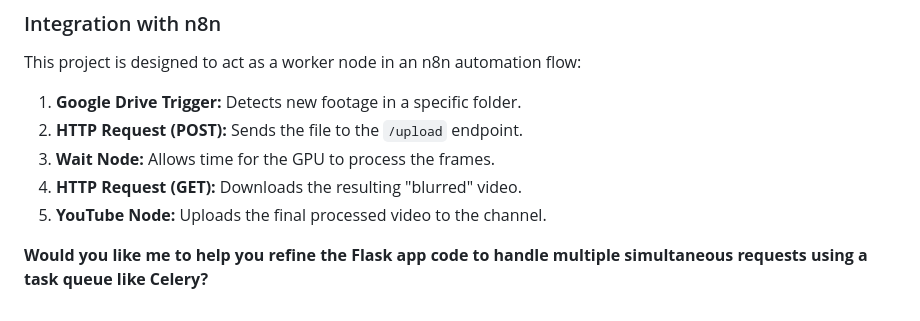
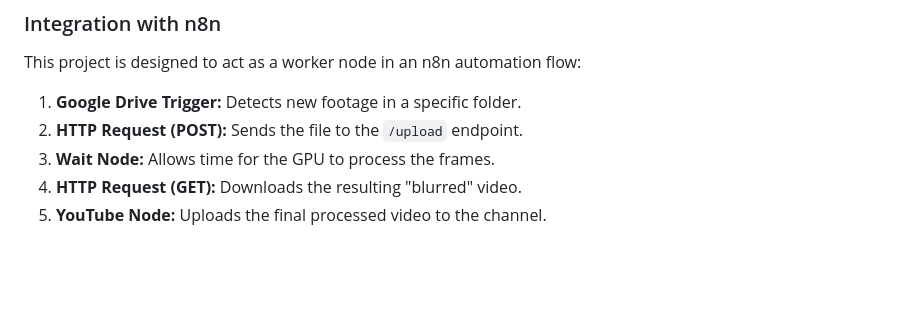
Before and after one commit to aakzsh/BlurThePlates-AI, a Markdown page: README.md, the part around the change. Rendered like a GitHub page; blank space fills up the shorter version.

```diff
--- a/README.md
+++ b/README.md
@@ -78,5 +78,3 @@ This project is designed to act as a worker node in an n8n automation flow:
 3.  **Wait Node:** Allows time for the GPU to process the frames.
 4.  **HTTP Request (GET):** Downloads the resulting "blurred" video.
 5.  **YouTube Node:** Uploads the final processed video to the channel.
-
-**Would you like me to help you refine the Flask app code to handle multiple simultaneous requests using a task queue like Celery?**
```
